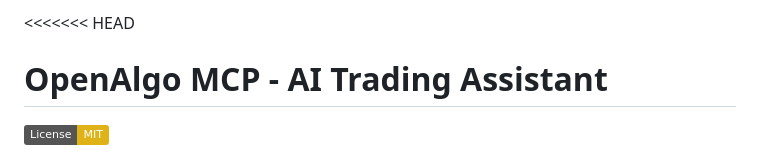
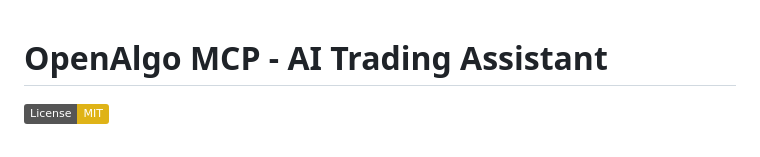
Before and after one commit to marketcalls/openalgo-mcp, a Markdown page: README.md, the part around the change. Rendered like a GitHub page; badges without logos.

Commit message:
updated openalgo MCP

```diff
--- a/README.md
+++ b/README.md
@@ -1,4 +1,3 @@
-<<<<<<< HEAD
 # OpenAlgo MCP - AI Trading Assistant
 
 [![License: MIT](https://img.shields.io/badge/License-MIT-yellow.svg)](https://opensource.org/licenses/MIT)
```
